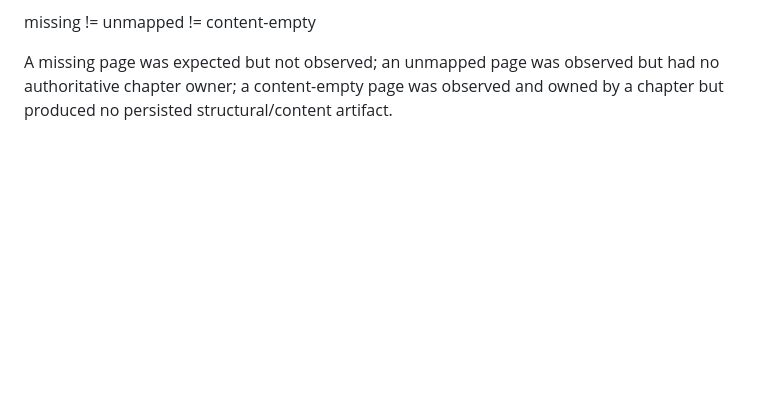
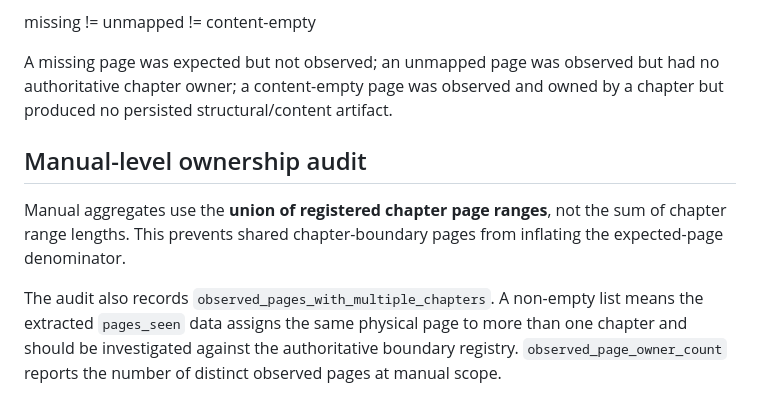
Before and after one commit to RohitBopche/RDSO-Drawings, a Markdown page: docs/Manual_Hierarchy_Resolver_v1.md, the part around the change. GitHub-like rendering; blank space fills up the shorter version.

Commit message:
docs: document Manual page ownership audit

```diff
--- a/docs/Manual_Hierarchy_Resolver_v1.md
+++ b/docs/Manual_Hierarchy_Resolver_v1.md
@@ -137,3 +137,10 @@ The distinction is intentional:
 missing != unmapped != content-empty
 
 A missing page was expected but not observed; an unmapped page was observed but had no authoritative chapter owner; a content-empty page was observed and owned by a chapter but produced no persisted structural/content artifact.
+
+
+## Manual-level ownership audit
+
+Manual aggregates use the **union of registered chapter page ranges**, not the sum of chapter range lengths. This prevents shared chapter-boundary pages from inflating the expected-page denominator.
+
+The audit also records `observed_pages_with_multiple_chapters`. A non-empty list means the extracted `pages_seen` data assigns the same physical page to more than one chapter and should be investigated against the authoritative boundary registry. `observed_page_owner_count` reports the number of distinct observed pages at manual scope.
```
